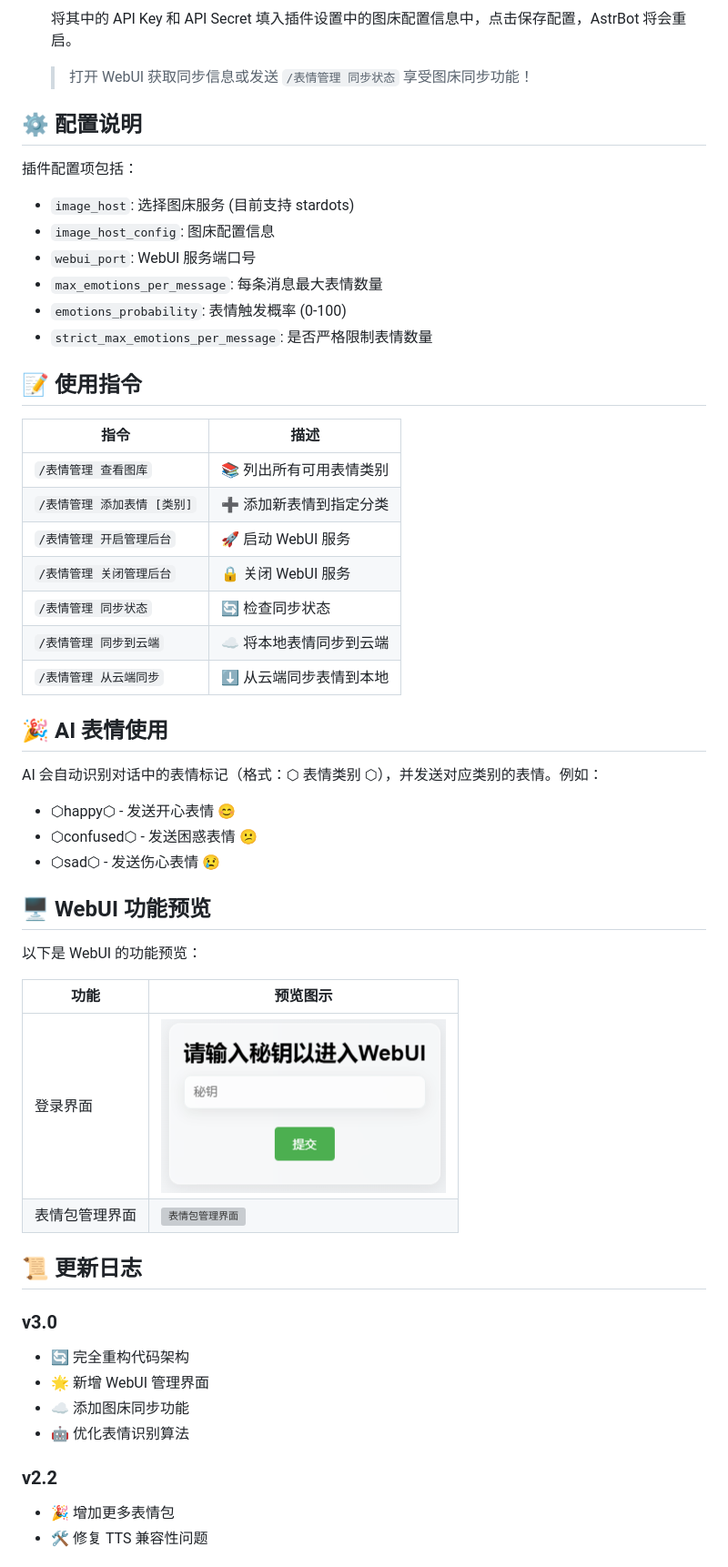
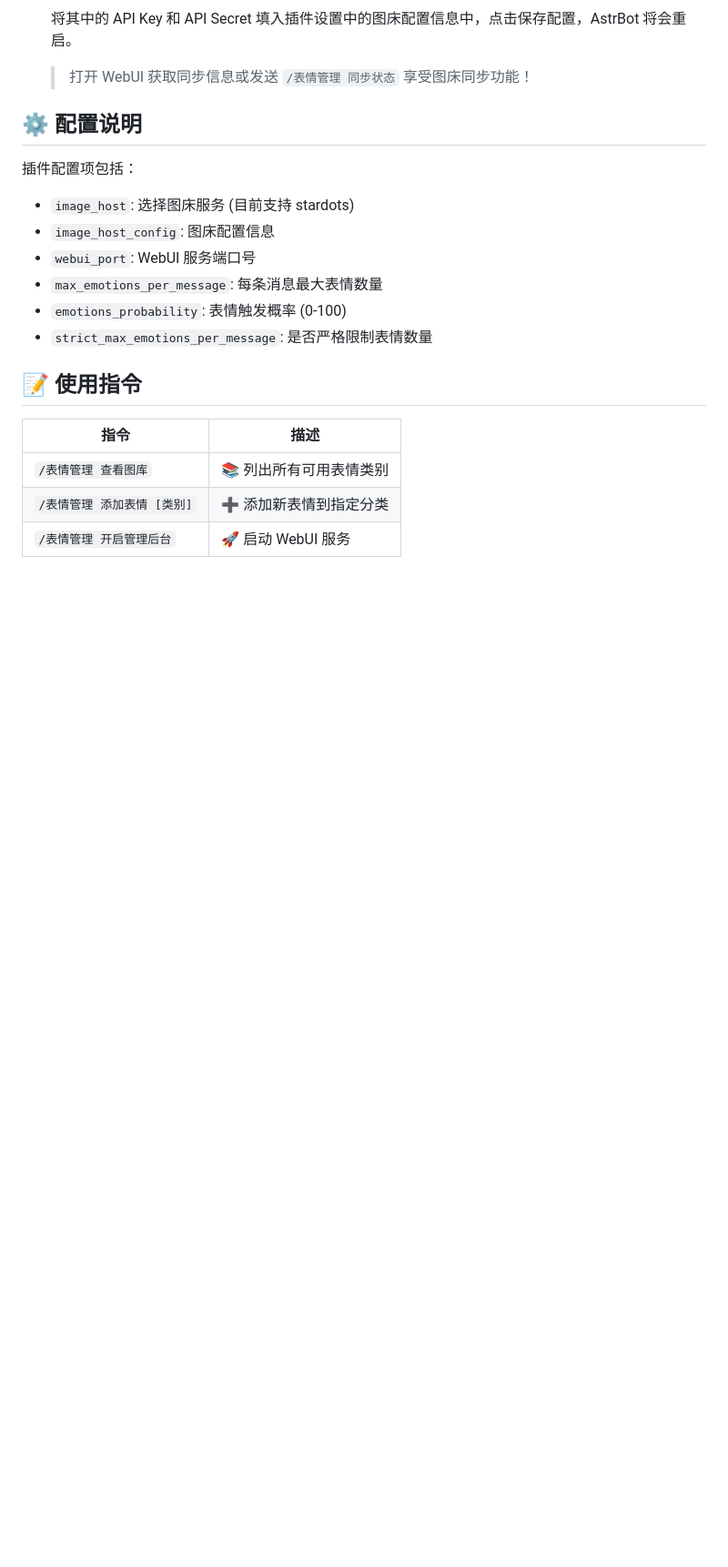
Before and after one commit to yukikazechan/astrbot_plugin_meme_manager, a Markdown page: README.md, the part around the change printed below. Shown: that part at 91% size. Rendered like a GitHub page; blank space fills up the shorter version; grey boxes are pictures that could not be loaded.

```diff
--- a/README.md
+++ b/README.md
@@ -91,39 +168,4 @@
 | `/表情管理 查看图库`        | 📚 列出所有可用表情类别 |
 | `/表情管理 添加表情 [类别]` | ➕ 添加新表情到指定分类 |
 | `/表情管理 开启管理后台`    | 🚀 启动 WebUI 服务      |
-| `/表情管理 关闭管理后台`    | 🔒 关闭 WebUI 服务      |
-| `/表情管理 同步状态`        | 🔄 检查同步状态         |
-| `/表情管理 同步到云端`      | ☁️ 将本地表情同步到云端 |
-| `/表情管理 从云端同步`      | ⬇️ 从云端同步表情到本地 |
 
-## 🎉 AI 表情使用
-
-AI 会自动识别对话中的表情标记（格式：⬡ 表情类别 ⬡），并发送对应类别的表情。例如：
-
-- ⬡happy⬡ - 发送开心表情 😊
-- ⬡confused⬡ - 发送困惑表情 😕
-- ⬡sad⬡ - 发送伤心表情 😢
-
-## 🖥️ WebUI 功能预览
-
-以下是 WebUI 的功能预览：
-
-| 功能           | 预览图示                                                      |
-| -------------- | ------------------------------------------------------------- |
-| 登录界面       | ![登录界面](.github/img/login_screenshot.png)                 |
-| 表情包管理界面 | ![表情包管理界面](.github/img/meme_management_screenshot.png) |
-
-## 📜 更新日志
-
-### v3.0
-
-- 🔄 完全重构代码架构
-- 🌟 新增 WebUI 管理界面
-- ☁️ 添加图床同步功能
-- 🤖 优化表情识别算法
-
-### v2.2
-
-- 🎉 增加更多表情包
-- 🛠️ 修复 TTS 兼容性问题
-
```
Also changed, not shown: other parts of README.md (+78 -29 lines).
